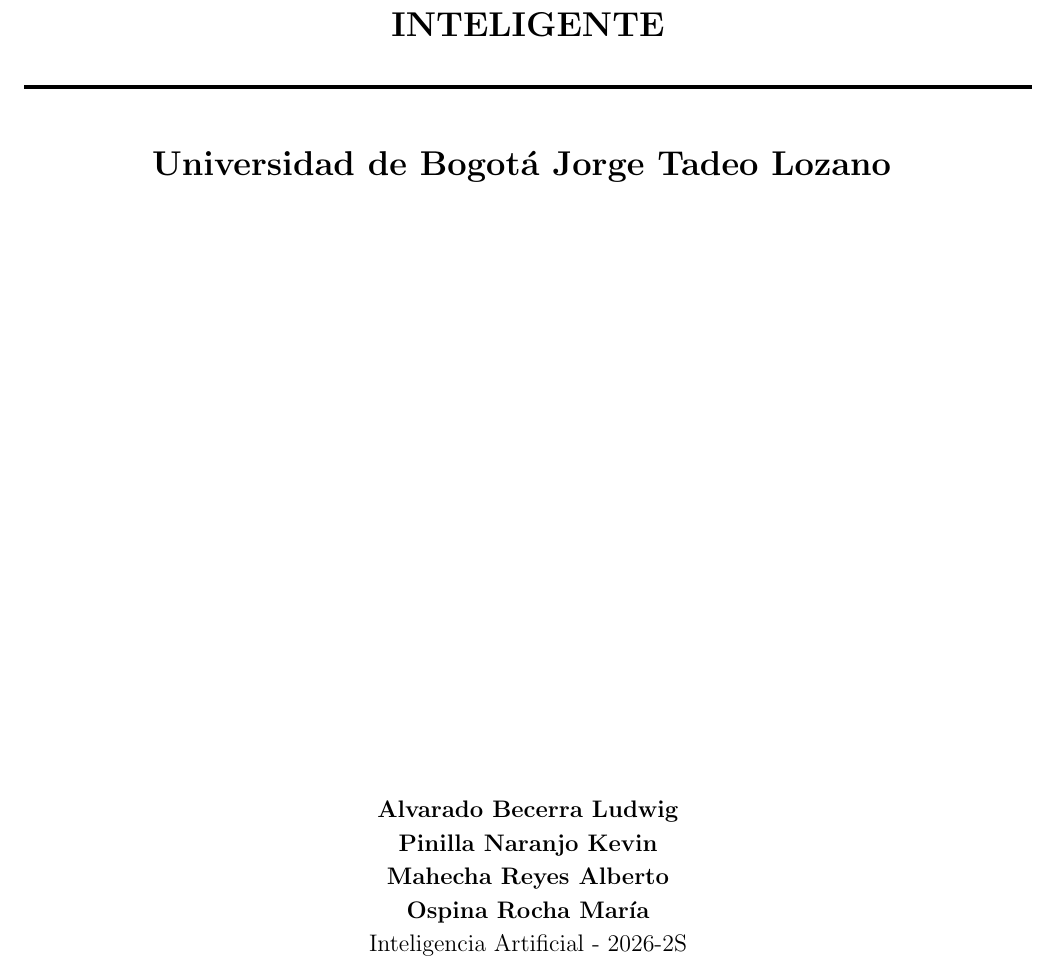
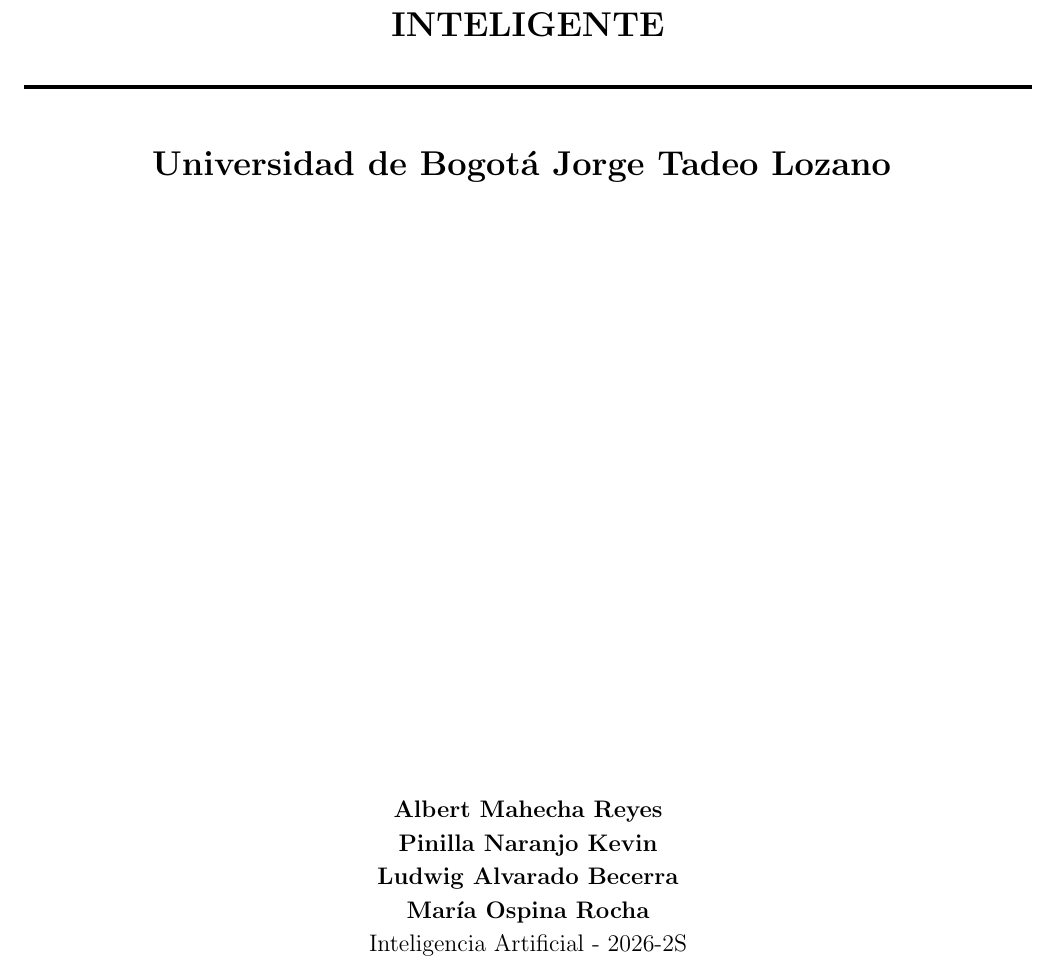
Before and after one commit to TheLudway/FlowTM, a LaTeX document (docs/02-avance_proyecto/main.tex): part of page 1 of 8, cut so that both start at the same text. Compiled offline with pdfLaTeX.

Commit message:
Corrección orden nombres

```diff
--- a/docs/02-avance_proyecto/main.tex
+++ b/docs/02-avance_proyecto/main.tex
@@ -177,10 +177,10 @@
 		\HRule{2.0pt} \\ [0.6cm] \LARGE{Universidad de Bogotá Jorge Tadeo Lozano} \vspace*{11\baselineskip}}
 }
 \date{}
-\author{\textbf{Alvarado Becerra Ludwig} \\
+\author{\textbf{Albert Mahecha Reyes} \\
   \textbf{Pinilla Naranjo Kevin} \\
-  \textbf{Mahecha Reyes Alberto} \\
-  \textbf{Ospina Rocha María} \\
+  \textbf{Ludwig Alvarado Becerra} \\
+  \textbf{María Ospina Rocha} \\
 	 Inteligencia Artificial - 2026-2S}
 
 \maketitle
```
Also changed, not shown: docs/02-avance_proyecto/main.pdf.
